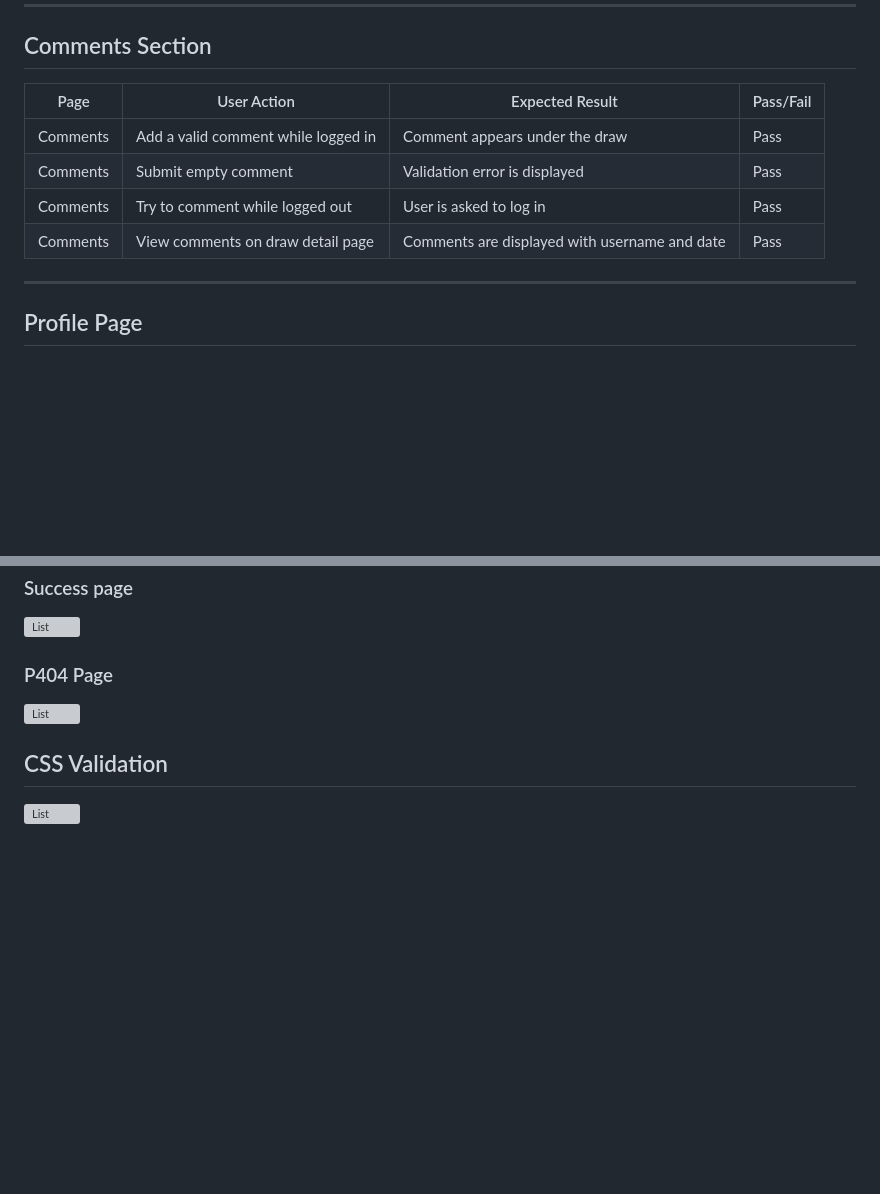
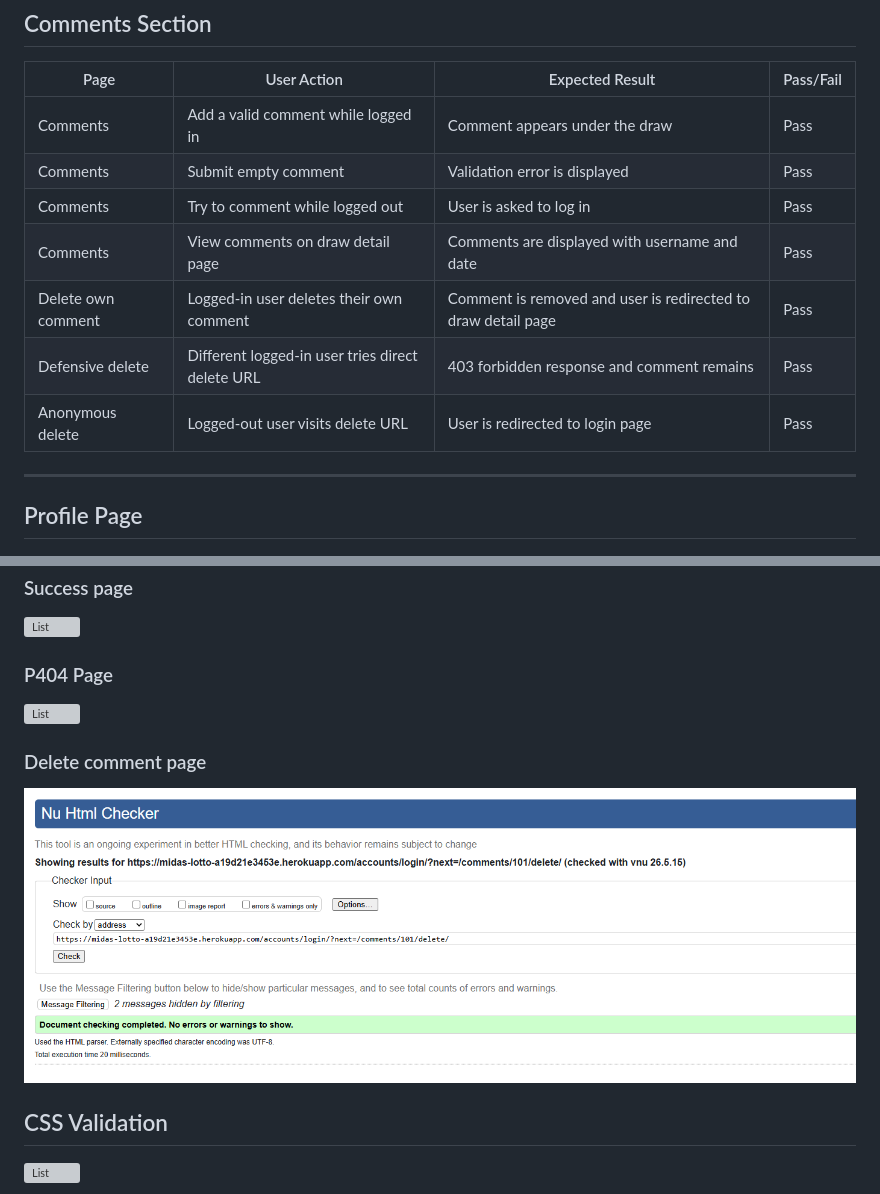
Before and after one commit to EmcioN/Midas-lotto, a Markdown page: TESTING.md, 2 parts joined by grey strips. GitHub-like rendering; pictures changed too: doc/img/delete.png (added); blank space fills up the shorter version; grey boxes are pictures that could not be loaded.

```diff
--- a/TESTING.md
+++ b/TESTING.md
@@ -81,6 +81,9 @@ All core functionality of the Midas Lotto application was manually tested to ens
 | Comments | Submit empty comment | Validation error is displayed | Pass |
 | Comments | Try to comment while logged out | User is asked to log in | Pass |
 | Comments | View comments on draw detail page | Comments are displayed with username and date | Pass |
+| Delete own comment | Logged-in user deletes their own comment | Comment is removed and user is redirected to draw detail page | Pass |
+| Defensive delete | Different logged-in user tries direct delete URL | 403 forbidden response and comment remains | Pass |
+| Anonymous delete | Logged-out user visits delete URL | User is redirected to login page | Pass |
 
 ---
 
@@ -255,6 +258,10 @@ All defined user stories for the Midas Lotto project have been successfully fulf
 
 ![List](/doc/img/p404v.png)
 
+### Delete comment page
+
+![List](/doc/img/delete.png)
+
 ## CSS Validation
 
 ![List](/doc/img/cssvalid.png)
```
Also changed, not shown: README.md (+14 -0 lines), doc/img/deletebutton.png (added), doc/img/deletepage.png (added).
